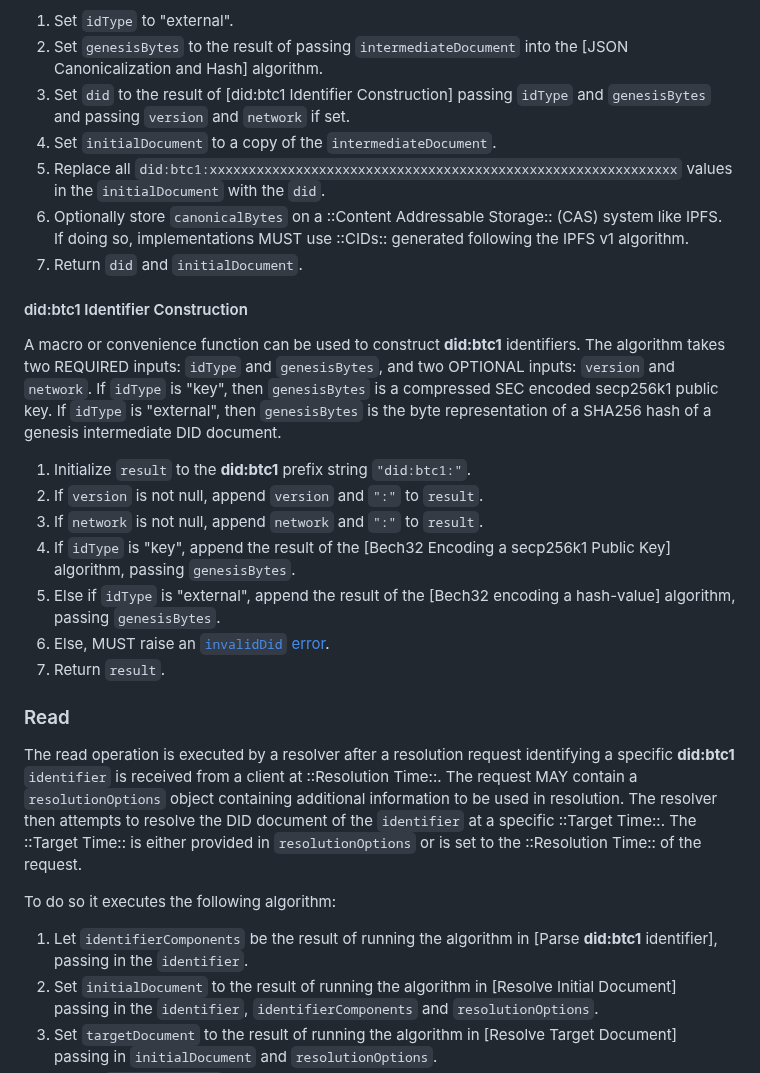
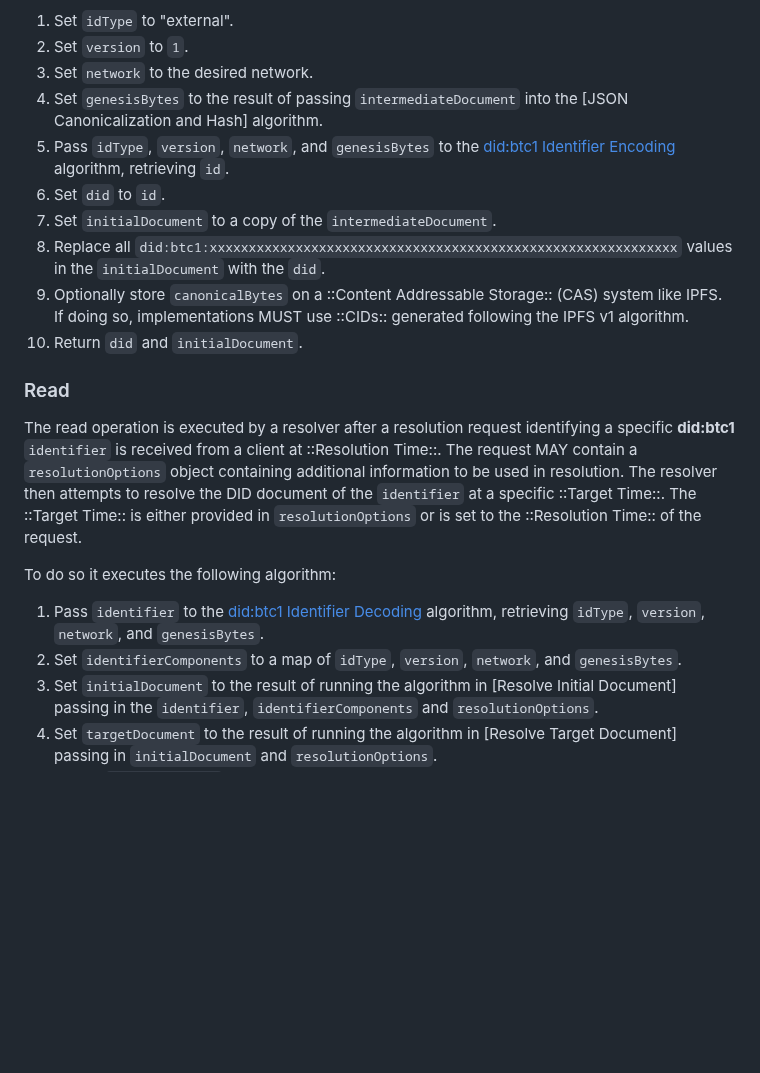
Before and after one commit to dcdpr/did-btc1, a Markdown page: chapters/CRUD-Operations.md, the part around one of its changes. GitHub-like rendering; blank space fills up the shorter version.

```diff
--- a/chapters/CRUD-Operations.md
+++ b/chapters/CRUD-Operations.md
@@ -42,36 +46,21 @@ The DID document SHOULD include at least one verificationMethod and service of
 the type SingletonBeacon.
 
 1. Set `idType` to "external".
+1. Set `version` to `1`.
+1. Set `network` to the desired network.
 1. Set `genesisBytes` to the result of passing `intermediateDocument` into the
    [JSON Canonicalization and Hash] algorithm.
-1. Set `did` to the result of [did:btc1 Identifier Construction] passing `idType` and `genesisBytes` and
-   passing `version` and `network` if set.
+1. Pass `idType`, `version`, `network`, and `genesisBytes` to the [did:btc1
+   Identifier Encoding](#didbtc1-identifier-encoding) algorithm, retrieving
+   `id`.
+1. Set `did` to `id`.
 1. Set `initialDocument` to a copy of the `intermediateDocument`.
 1. Replace all `did:btc1:xxxxxxxxxxxxxxxxxxxxxxxxxxxxxxxxxxxxxxxxxxxxxxxxxxxxxxxxxxxx`
    values in the `initialDocument` with the `did`.
-1.  Optionally store `canonicalBytes` on a ::Content Addressable Storage:: (CAS)
-    system like IPFS. If doing so, implementations MUST use ::CIDs:: generated following
-    the IPFS v1 algorithm.
+1. Optionally store `canonicalBytes` on a ::Content Addressable Storage:: (CAS)
+   system like IPFS. If doing so, implementations MUST use ::CIDs:: generated following
+   the IPFS v1 algorithm.
 1. Return `did` and `initialDocument`.
-
-#### did:btc1 Identifier Construction
-
-A macro or convenience function can be used to construct **did:btc1** identifiers.
-The algorithm takes two REQUIRED inputs: `idType` and `genesisBytes`, and
-two OPTIONAL inputs: `version` and `network`. If `idType` is "key", then `genesisBytes`
-is a compressed SEC encoded secp256k1 public key. If `idType` is "external",
-then `genesisBytes` is the byte representation of a SHA256 hash of a genesis
-intermediate DID document.
-
-1. Initialize `result` to the **did:btc1** prefix string `"did:btc1:"`.
-1. If `version` is not null, append `version` and `":"` to `result`.
-1. If `network` is not null, append `network` and `":"` to `result`.
-1. If `idType` is "key", append the result of the
-   [Bech32 Encoding a secp256k1 Public Key] algorithm, passing `genesisBytes`.
-1. Else if `idType` is "external",  append the result of the
-   [Bech32 encoding a hash-value] algorithm, passing `genesisBytes`.
-1. Else, MUST raise an [`invalidDid` error](https://www.w3.org/TR/did-resolution/#invaliddid).
-1. Return `result`.
 
 ### Read
 
@@ -84,8 +73,9 @@ in `resolutionOptions` or is set to the ::Resolution Time:: of the request.
 
 To do so it executes the following algorithm:
 
-1. Let `identifierComponents` be the result of running the algorithm in
-   [Parse **did:btc1** identifier], passing in the `identifier`.
+1. Pass `identifier` to the [did:btc1 Identifier Decoding](#didbtc1-identifier-decoding)
+   algorithm, retrieving `idType`, `version`, `network`, and `genesisBytes`.
+1. Set `identifierComponents` to a map of `idType`, `version`, `network`, and `genesisBytes`.
 1. Set `initialDocument` to the result of running the algorithm in
    [Resolve Initial Document] passing in the `identifier`, `identifierComponents`
    and `resolutionOptions`.
```
Also changed, not shown: other parts of chapters/CRUD-Operations.md (+13 -51 lines), chapters/Syntax.md (+10 -10 lines).
